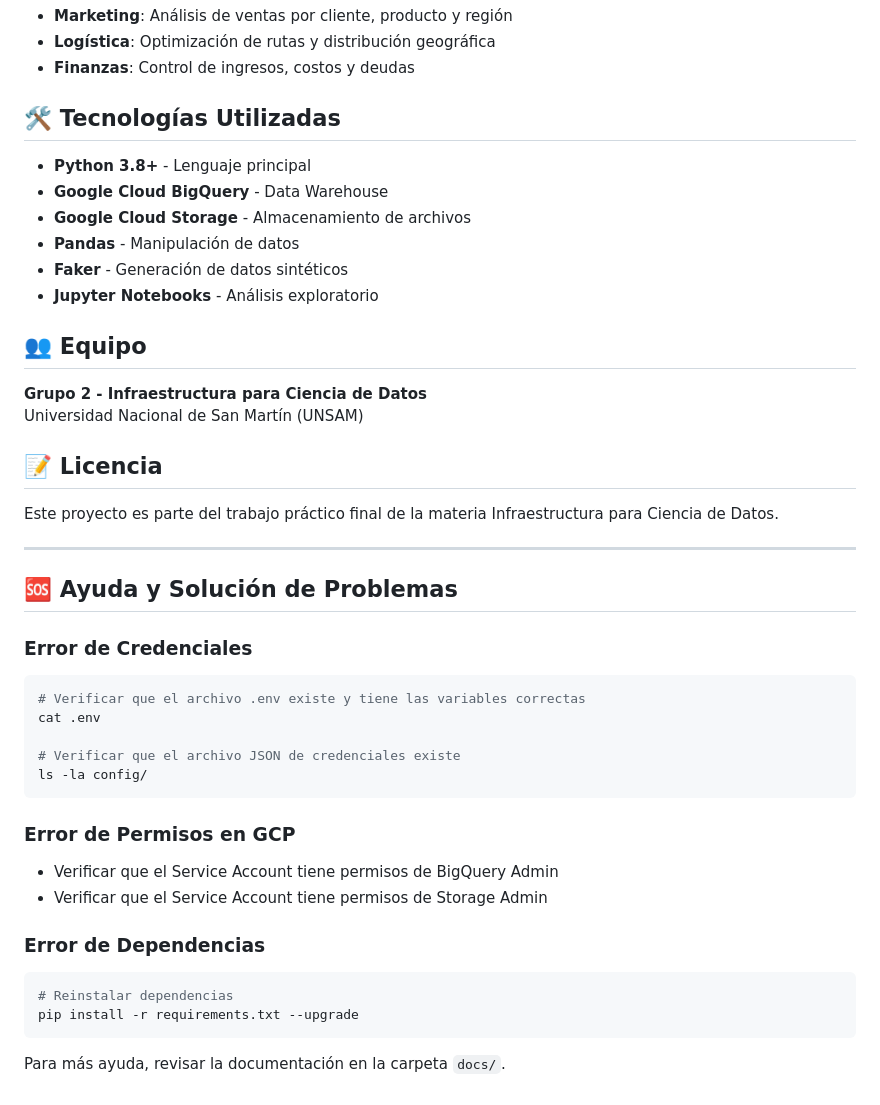
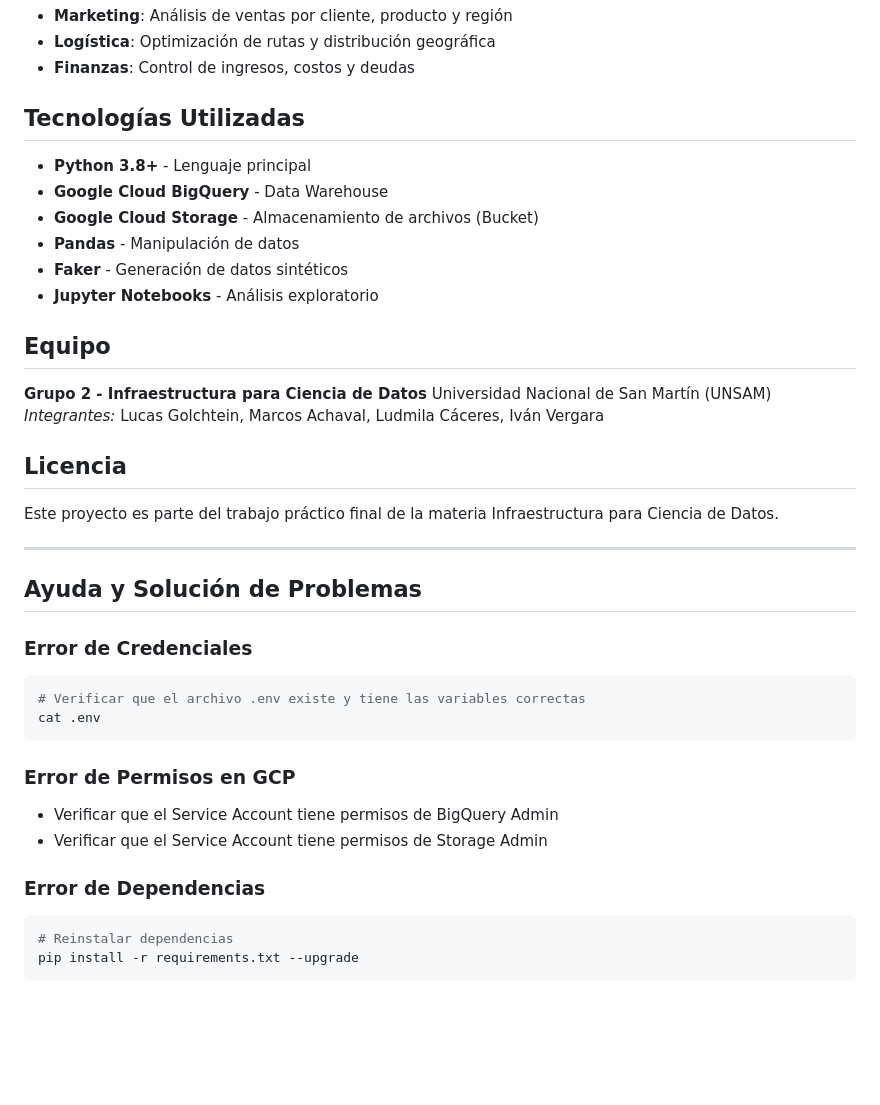
Before and after one commit to uploaduncle/tp-infra, a Markdown page: README.md, the part around one of its changes. Drawn GitHub-style; blank space fills up the shorter version.

````diff
--- a/README.md
+++ b/README.md
@@ -131,36 +134,34 @@ python crear_data_marts.py       # 3. Construir Data Marts
 - **Logística**: Optimización de rutas y distribución geográfica
 - **Finanzas**: Control de ingresos, costos y deudas
 
-## 🛠️ Tecnologías Utilizadas
+## Tecnologías Utilizadas
 
 - **Python 3.8+** - Lenguaje principal
 - **Google Cloud BigQuery** - Data Warehouse
-- **Google Cloud Storage** - Almacenamiento de archivos
+- **Google Cloud Storage** - Almacenamiento de archivos (Bucket)
 - **Pandas** - Manipulación de datos
 - **Faker** - Generación de datos sintéticos
 - **Jupyter Notebooks** - Análisis exploratorio
 
-## 👥 Equipo
+## Equipo
 
 **Grupo 2 - Infraestructura para Ciencia de Datos**
 Universidad Nacional de San Martín (UNSAM)
+*Integrantes:* Lucas Golchtein, Marcos Achaval, Ludmila Cáceres, Iván Vergara
 
-## 📝 Licencia
+## Licencia
 
 Este proyecto es parte del trabajo práctico final de la materia Infraestructura para Ciencia de Datos.
 
 ---
 
-## 🆘 Ayuda y Solución de Problemas
+## Ayuda y Solución de Problemas
 
 ### Error de Credenciales
 
 ```bash
 # Verificar que el archivo .env existe y tiene las variables correctas
 cat .env
-
-# Verificar que el archivo JSON de credenciales existe
-ls -la config/
 ```
 
 ### Error de Permisos en GCP
@@ -174,5 +175,3 @@ ls -la config/
 # Reinstalar dependencias
 pip install -r requirements.txt --upgrade
 ```
-
-Para más ayuda, revisar la documentación en la carpeta `docs/`.
````
Also changed, not shown: other parts of README.md (+20 -17 lines).
